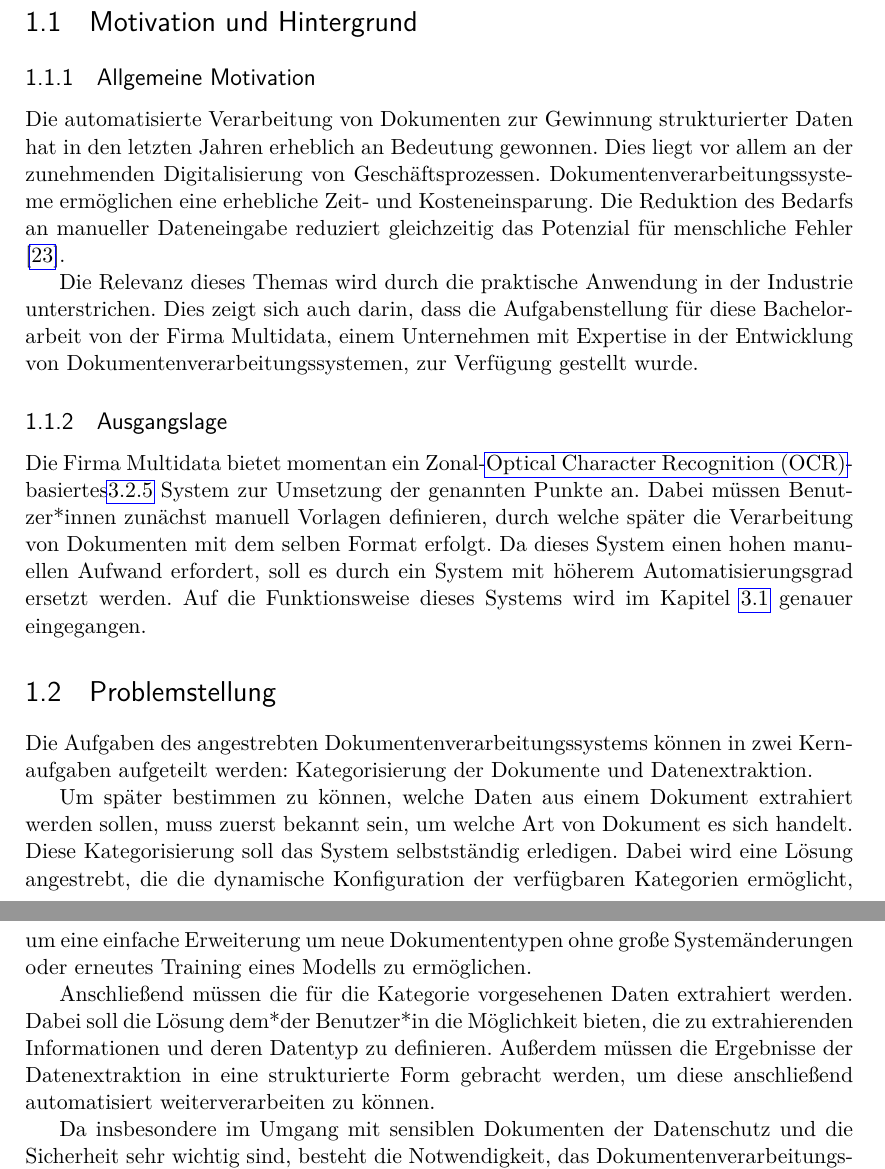
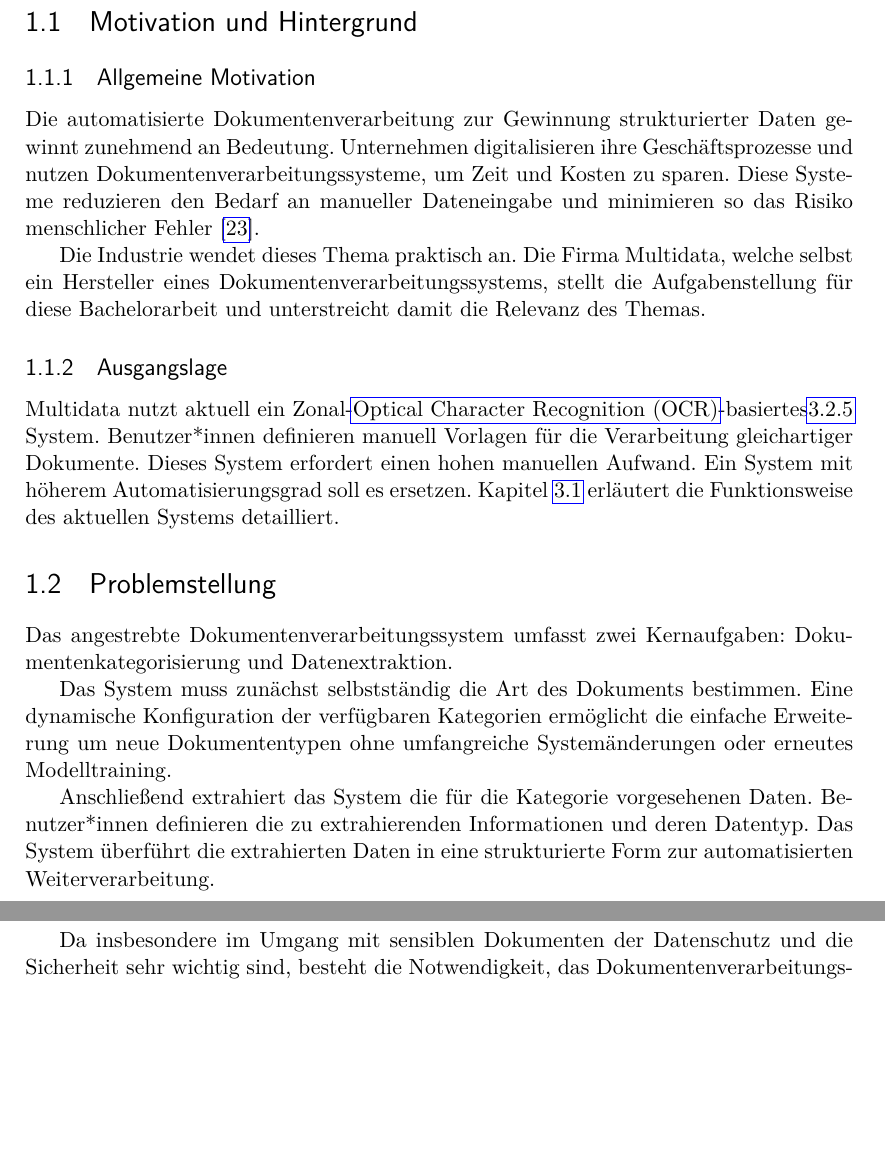
Before and after one commit to PatrickS0702/BachelorThesis, a LaTeX thesis (main.tex, which reads chapters/einleitung.tex): two parts of pages 9 and 10 of 40, joined at a grey line, cut so that both start at the same text, the shorter picture padded with empty space. Compiled offline with pdfLaTeX.

Commit message:
vereinfachung des Einleitungskapitels

```diff
--- a/chapters/einleitung.tex
+++ b/chapters/einleitung.tex
@@ -7,23 +7,23 @@
 \subsection{Allgemeine Motivation}
 \label{subsec:allgemeine-motivation}
 
-Die automatisierte Verarbeitung von Dokumenten zur Gewinnung strukturierter Daten hat in den letzten Jahren erheblich an Bedeutung gewonnen. Dies liegt vor allem an der zunehmenden Digitalisierung von Geschäftsprozessen. Dokumentenverarbeitungssysteme ermöglichen eine erhebliche Zeit- und Kosteneinsparung. Die Reduktion des Bedarfs an manueller Dateneingabe reduziert gleichzeitig das Potenzial für menschliche Fehler \cite{PerotVincent2024LLMD}. % ganzer Absatz gemeint
+Die automatisierte Dokumentenverarbeitung zur Gewinnung strukturierter Daten gewinnt zunehmend an Bedeutung. Unternehmen digitalisieren ihre Geschäftsprozesse und nutzen Dokumentenverarbeitungssysteme, um Zeit und Kosten zu sparen. Diese Systeme reduzieren den Bedarf an manueller Dateneingabe und minimieren so das Risiko menschlicher Fehler \cite{PerotVincent2024LLMD}.
 
-Die Relevanz dieses Themas wird durch die praktische Anwendung in der Industrie unterstrichen. Dies zeigt sich auch darin, dass die Aufgabenstellung für diese Bachelorarbeit von der Firma Multidata, einem Unternehmen mit Expertise in der Entwicklung von Dokumentenverarbeitungssystemen, zur Verfügung gestellt wurde.
+Die Industrie wendet dieses Thema praktisch an. Die Firma Multidata, welche selbst ein Hersteller eines Dokumentenverarbeitungssystems, stellt die Aufgabenstellung für diese Bachelorarbeit und unterstreicht damit die Relevanz des Themas.
 
 \subsection{Ausgangslage}
 \label{subsec:ausgangslage}
 
-Die Firma Multidata bietet momentan ein Zonal-\gls{OCR}-basiertes\ref{subsubsec:zonal-ocr-parser} System zur Umsetzung der genannten Punkte an. Dabei müssen Benutzer*innen zunächst manuell Vorlagen definieren, durch welche später die Verarbeitung von Dokumenten mit dem selben Format erfolgt. Da dieses System einen hohen manuellen Aufwand erfordert, soll es durch ein System mit höherem Automatisierungsgrad ersetzt werden. Auf die Funktionsweise dieses Systems wird im Kapitel \ref{sec:analyse-des-akutell-eingesetzten-systems} genauer eingegangen.
+Multidata nutzt aktuell ein Zonal-\gls{OCR}-basiertes\ref{subsubsec:zonal-ocr-parser} System. Benutzer*innen definieren manuell Vorlagen für die Verarbeitung gleichartiger Dokumente. Dieses System erfordert einen hohen manuellen Aufwand. Ein System mit höherem Automatisierungsgrad soll es ersetzen. Kapitel \ref{sec:analyse-des-akutell-eingesetzten-systems} erläutert die Funktionsweise des aktuellen Systems detailliert.
 
 \section{Problemstellung}
 \label{sec:problemstellung}
 
-Die Aufgaben des angestrebten Dokumentenverarbeitungssystems können in zwei Kernaufgaben aufgeteilt werden: Kategorisierung der Dokumente und Datenextraktion.
+Das angestrebte Dokumentenverarbeitungssystem umfasst zwei Kernaufgaben: Dokumentenkategorisierung und Datenextraktion.
 
-Um später bestimmen zu können, welche Daten aus einem Dokument extrahiert werden sollen, muss zuerst bekannt sein, um welche Art von Dokument es sich handelt. Diese Kategorisierung soll das System selbstständig erledigen. Dabei wird eine Lösung angestrebt, die die dynamische Konfiguration der verfügbaren Kategorien ermöglicht, um eine einfache Erweiterung um neue Dokumententypen ohne große Systemänderungen oder erneutes Training eines Modells zu ermöglichen.
+Das System muss zunächst selbstständig die Art des Dokuments bestimmen. Eine dynamische Konfiguration der verfügbaren Kategorien ermöglicht die einfache Erweiterung um neue Dokumententypen ohne umfangreiche Systemänderungen oder erneutes Modelltraining.
 
-Anschließend müssen die für die Kategorie vorgesehenen Daten extrahiert werden. Dabei soll die Lösung dem*der Benutzer*in die Möglichkeit bieten, die zu extrahierenden Informationen und deren Datentyp zu definieren. Außerdem müssen die Ergebnisse der Datenextraktion in eine strukturierte Form gebracht werden, um diese anschließend automatisiert weiterverarbeiten zu können.
+Anschließend extrahiert das System die für die Kategorie vorgesehenen Daten. Benutzer*innen definieren die zu extrahierenden Informationen und deren Datentyp. Das System überführt die extrahierten Daten in eine strukturierte Form zur automatisierten Weiterverarbeitung.
 
 Da insbesondere im Umgang mit sensiblen Dokumenten der Datenschutz und die Sicherheit sehr wichtig sind, besteht die Notwendigkeit, das Dokumentenverarbeitungssystem lokal und ohne Übermittlung von Daten an externe Dienste zu betreiben \cite{HuangYupan2022LPfD}. Zusätzlich soll das System plattformunabhängig sein und sowohl auf Windows- als auch auf Linux-Betriebssystemen lauffähig sein, um die Deploymentmöglichkeiten für die Kunden der Firma Multidata zu verbessern.
 
```
